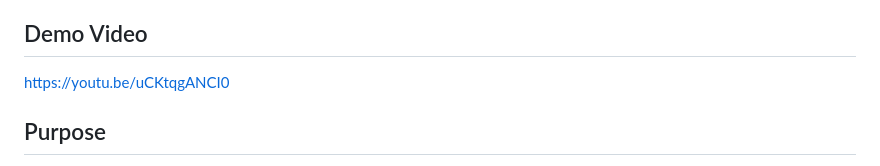
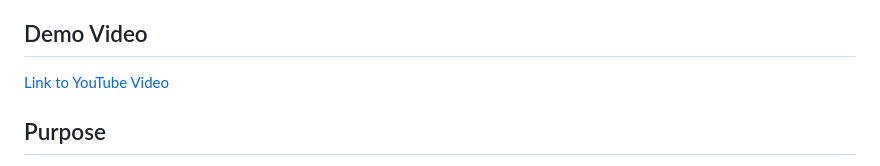
Before and after one commit to isamuella/CampusTalk, a Markdown page: README.md, the part around the change. Rendered like a GitHub page.

```diff
--- a/README.md
+++ b/README.md
@@ -3,7 +3,7 @@
 [CampusTalk](https://www.isamuella.tech) is a web application designed to help international students adapt to new environments by breaking language barriers. Whether navigating a market, making friends, or simply trying to understand day-to-day conversations, CampusTalk provides the tools you need to communicate the basics effectively.
 
 ## Demo Video
-https://youtu.be/uCKtqgANCI0
+[Link to YouTube Video](https://youtu.be/uCKtqgANCI0)
 
 ## Purpose
 
```
